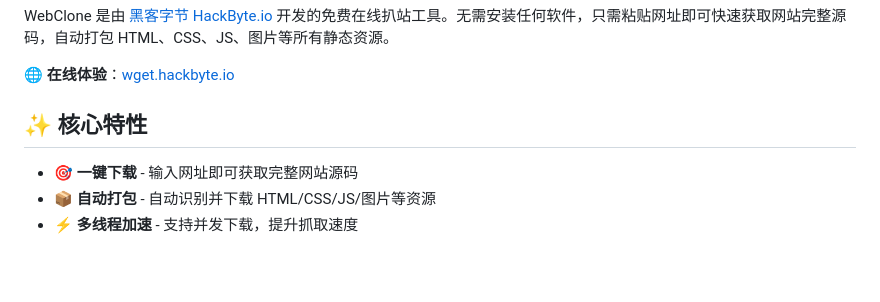
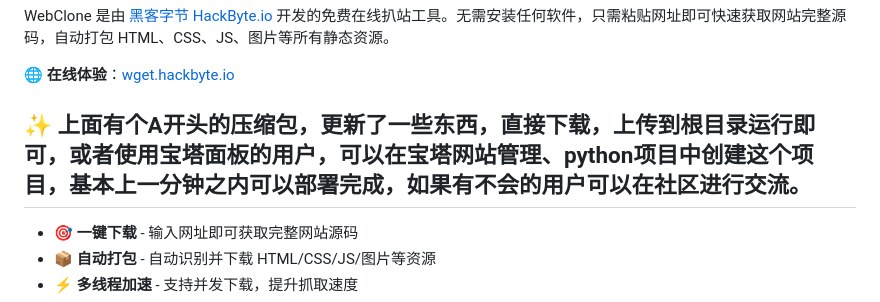
Before and after one commit to hackbyteSec/WebClone, a Markdown page: README.md, the part around the change. Rendered like a GitHub page; blank space fills up the shorter version.

```diff
--- a/README.md
+++ b/README.md
@@ -12,7 +12,7 @@ WebClone 是由 [黑客字节 HackByte.io](https://hackbyte.io) 开发的免费
 
 🌐 **在线体验**：[wget.hackbyte.io](https://wget.hackbyte.io)
 
-## ✨ 核心特性
+## ✨ 上面有个A开头的压缩包，更新了一些东西，直接下载，上传到根目录运行即可，或者使用宝塔面板的用户，可以在宝塔网站管理、python项目中创建这个项目，基本上一分钟之内可以部署完成，如果有不会的用户可以在社区进行交流。
 
 - 🎯 **一键下载** - 输入网址即可获取完整网站源码
 - 📦 **自动打包** - 自动识别并下载 HTML/CSS/JS/图片等资源
```
